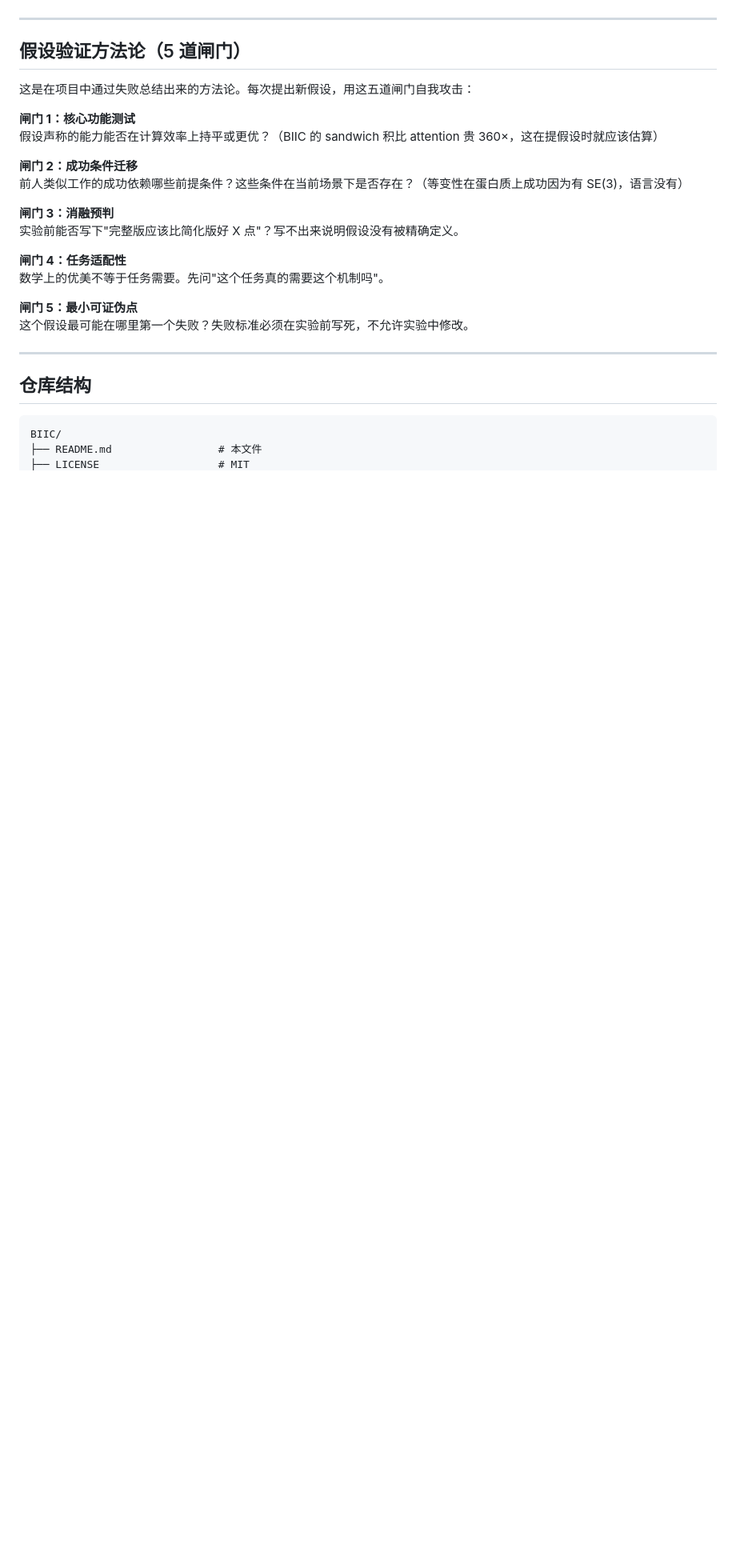
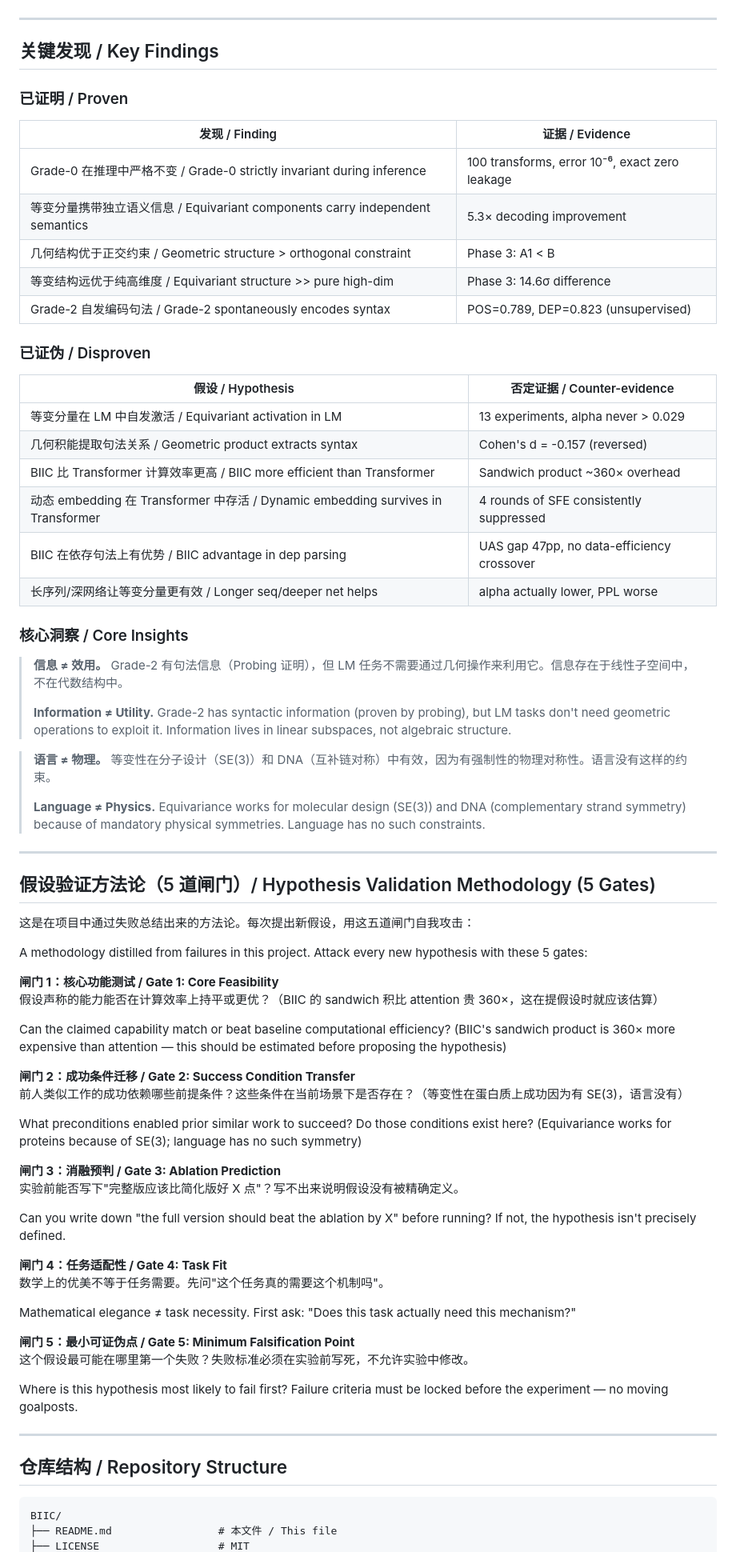
Before and after one commit to val1813/BIIC, a Markdown page: README.md, the part around one of its changes. Shown at 80% size. Drawn GitHub-style; blank space fills up the shorter version.

````diff
--- a/README.md
+++ b/README.md
@@ -85,30 +77,77 @@ TET demethylase (erase)   →    GradeAwareEraser
 
 ---
 
-## 假设验证方法论（5 道闸门）
+## 关键发现 / Key Findings
+
+### 已证明 / Proven
+
+| 发现 / Finding | 证据 / Evidence |
+|------|------|
+| Grade-0 在推理中严格不变 / Grade-0 strictly invariant during inference | 100 transforms, error 10⁻⁶, exact zero leakage |
+| 等变分量携带独立语义信息 / Equivariant components carry independent semantics | 5.3× decoding improvement |
+| 几何结构优于正交约束 / Geometric structure > orthogonal constraint | Phase 3: A1 < B |
+| 等变结构远优于纯高维度 / Equivariant structure >> pure high-dim | Phase 3: 14.6σ difference |
+| Grade-2 自发编码句法 / Grade-2 spontaneously encodes syntax | POS=0.789, DEP=0.823 (unsupervised) |
+
+### 已证伪 / Disproven
+
+| 假设 / Hypothesis | 否定证据 / Counter-evidence |
+|------|---------|
+| 等变分量在 LM 中自发激活 / Equivariant activation in LM | 13 experiments, alpha never > 0.029 |
+| 几何积能提取句法关系 / Geometric product extracts syntax | Cohen's d = -0.157 (reversed) |
+| BIIC 比 Transformer 计算效率更高 / BIIC more efficient than Transformer | Sandwich product ~360× overhead |
+| 动态 embedding 在 Transformer 中存活 / Dynamic embedding survives in Transformer | 4 rounds of SFE consistently suppressed |
+| BIIC 在依存句法上有优势 / BIIC advantage in dep parsing | UAS gap 47pp, no data-efficiency crossover |
+| 长序列/深网络让等变分量更有效 / Longer seq/deeper net helps | alpha actually lower, PPL worse |
+
+### 核心洞察 / Core Insights
+
+> **信息 ≠ 效用。** Grade-2 有句法信息（Probing 证明），但 LM 任务不需要通过几何操作来利用它。信息存在于线性子空间中，不在代数结构中。
+>
+> **Information ≠ Utility.** Grade-2 has syntactic information (proven by probing), but LM tasks don't need geometric operations to exploit it. Information lives in linear subspaces, not algebraic structure.
+
+> **语言 ≠ 物理。** 等变性在分子设计（SE(3)）和 DNA（互补链对称）中有效，因为有强制性的物理对称性。语言没有这样的约束。
+>
+> **Language ≠ Physics.** Equivariance works for molecular design (SE(3)) and DNA (complementary strand symmetry) because of mandatory physical symmetries. Language has no such constraints.
+
+---
+
+## 假设验证方法论（5 道闸门）/ Hypothesis Validation Methodology (5 Gates)
 
 这是在项目中通过失败总结出来的方法论。每次提出新假设，用这五道闸门自我攻击：
 
-**闸门 1：核心功能测试**
+A methodology distilled from failures in this project. Attack every new hypothesis with these 5 gates:
+
+**闸门 1：核心功能测试 / Gate 1: Core Feasibility**
 假设声称的能力能否在计算效率上持平或更优？（BIIC 的 sandwich 积比 attention 贵 360×，这在提假设时就应该估算）
 
-**闸门 2：成功条件迁移**
+Can the claimed capability match or beat baseline computational efficiency? (BIIC's sandwich product is 360× more expensive than attention — this should be estimated before proposing the hypothesis)
+
+**闸门 2：成功条件迁移 / Gate 2: Success Condition Transfer**
 前人类似工作的成功依赖哪些前提条件？这些条件在当前场景下是否存在？（等变性在蛋白质上成功因为有 SE(3)，语言没有）
 
-**闸门 3：消融预判**
+What preconditions enabled prior similar work to succeed? Do those conditions exist here? (Equivariance works for proteins because of SE(3); language has no such symmetry)
+
+**闸门 3：消融预判 / Gate 3: Ablation Prediction**
 实验前能否写下"完整版应该比简化版好 X 点"？写不出来说明假设没有被精确定义。
 
-**闸门 4：任务适配性**
+Can you write down "the full version should beat the ablation by X" before running? If not, the hypothesis isn't precisely defined.
+
+**闸门 4：任务适配性 / Gate 4: Task Fit**
 数学上的优美不等于任务需要。先问"这个任务真的需要这个机制吗"。
 
-**闸门 5：最小可证伪点**
+Mathematical elegance ≠ task necessity. First ask: "Does this task actually need this mechanism?"
+
+**闸门 5：最小可证伪点 / Gate 5: Minimum Falsification Point**
 这个假设最可能在哪里第一个失败？失败标准必须在实验前写死，不允许实验中修改。
+
+Where is this hypothesis most likely to fail first? Failure criteria must be locked before the experiment — no moving goalposts.
 
 ---
 
-## 仓库结构
+## 仓库结构 / Repository Structure
 
 ```
 BIIC/
-├── README.md                 # 本文件
+├── README.md                 # 本文件 / This file
 ├── LICENSE                   # MIT
````
Also changed, not shown: other parts of README.md (+66 -65 lines).
